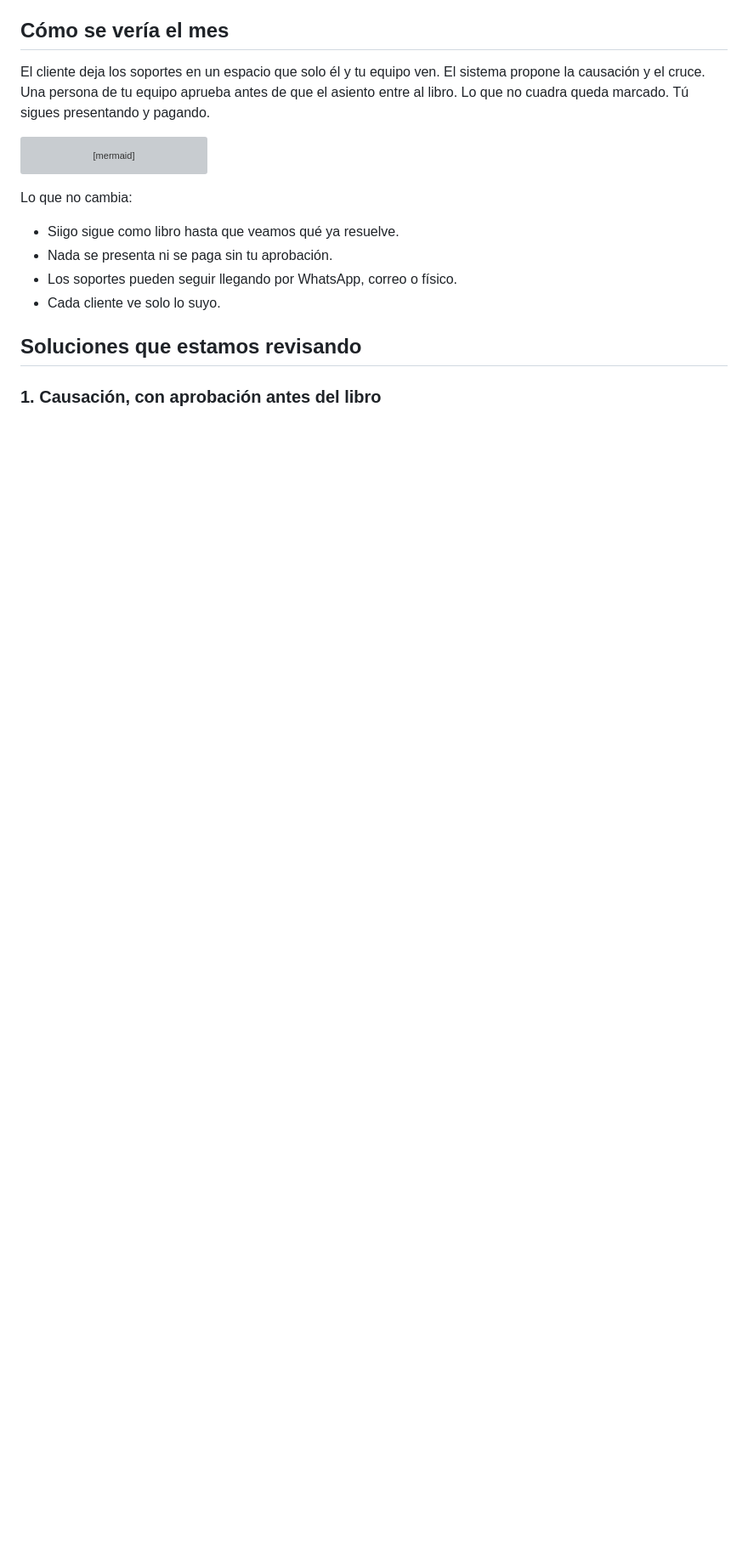
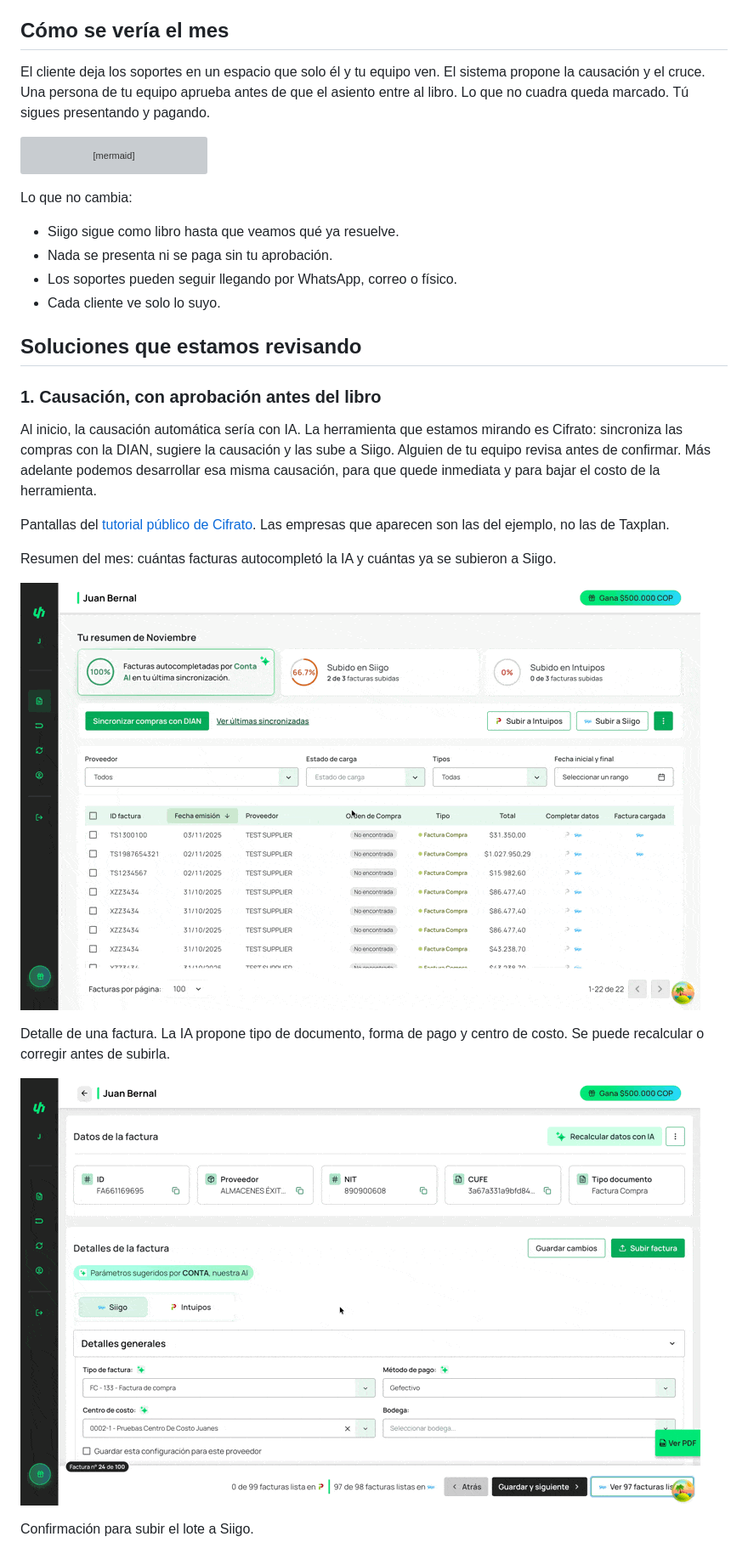
Before and after one commit to Webby-COL/meliza-cierre-mensual, a Markdown page: para_meliza.md, the part around one of its changes. Shown at 85% size. Rendered like a GitHub page; pictures changed too: img/cifrato-factura.png (added), img/cifrato-resumen.png (added); blank space fills up the shorter version; grey boxes are pictures that could not be loaded.

Commit message:
Agrega la causación inicial con IA de Cifrato y sus pantallas.

```diff
--- a/para_meliza.md
+++ b/para_meliza.md
@@ -54,3 +54,18 @@ Lo que no cambia:
 ## Soluciones que estamos revisando
 
 ### 1. Causación, con aprobación antes del libro
+
+Al inicio, la causación automática sería con IA. La herramienta que estamos mirando es Cifrato: sincroniza las compras con la DIAN, sugiere la causación y las sube a Siigo. Alguien de tu equipo revisa antes de confirmar. Más adelante podemos desarrollar esa misma causación, para que quede inmediata y para bajar el costo de la herramienta.
+
+Pantallas del [tutorial público de Cifrato](https://cifrato.ai/blog/como-causar-facturas-mas-rapido). Las empresas que aparecen son las del ejemplo, no las de Taxplan.
+
+Resumen del mes: cuántas facturas autocompletó la IA y cuántas ya se subieron a Siigo.
+
+![Resumen de Cifrato: facturas autocompletadas por IA y botón para sincronizar compras con la DIAN](img/cifrato-resumen.png)
+
+Detalle de una factura. La IA propone tipo de documento, forma de pago y centro de costo. Se puede recalcular o corregir antes de subirla.
+
+![Factura en Cifrato con parámetros sugeridos por la IA y botón para subirla a Siigo](img/cifrato-factura.png)
+
+Confirmación para subir el lote a Siigo.
+
```
Also changed, not shown: other parts of para_meliza.md (+1 -0 lines), img/cifrato-subir.png (added).
